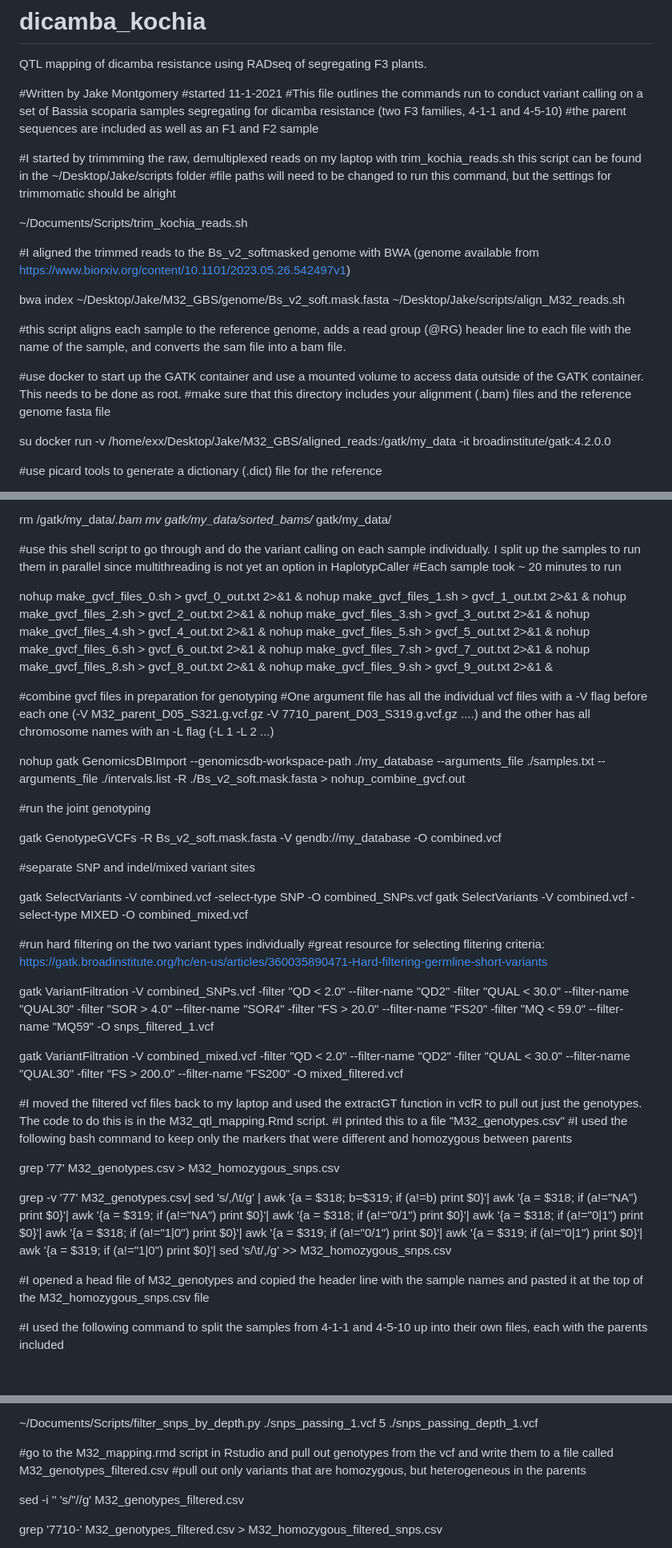
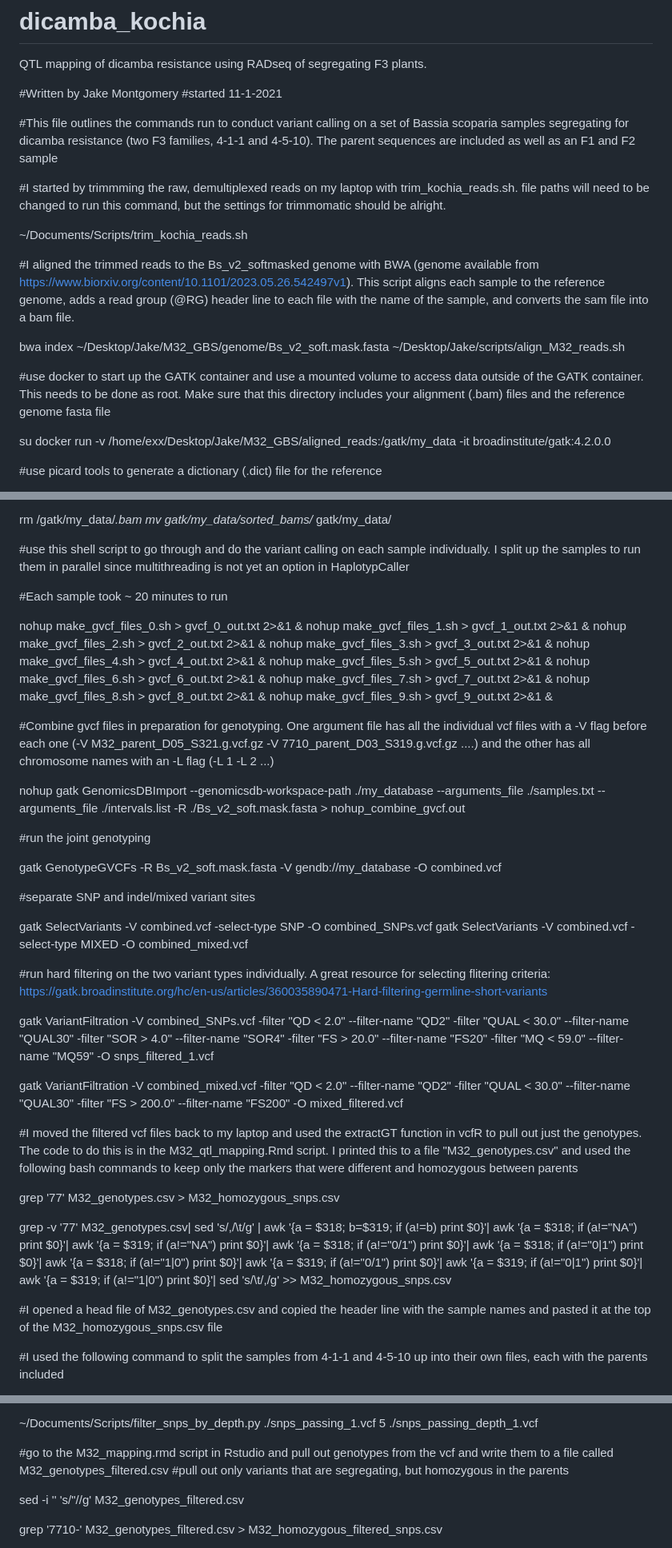
Before and after one commit to JMont12/dicamba_kochia, a Markdown page: README.md, 3 parts joined by grey strips. Shown: that part at 80% size. Rendered like a GitHub page; blank space fills up the shorter version.

```diff
--- a/README.md
+++ b/README.md
@@ -3,23 +3,19 @@ QTL mapping of dicamba resistance using RADseq of segregating F3 plants.
 
 #Written by Jake Montgomery
 #started 11-1-2021
-#This file outlines the commands run to conduct variant calling on a set of Bassia scoparia samples segregating for dicamba resistance (two F3 families, 4-1-1 and 4-5-10)
-#the parent sequences are included as well as an F1 and F2 sample
 
-#I started by trimmming the raw, demultiplexed reads on my laptop with trim_kochia_reads.sh this script can be found in the ~/Desktop/Jake/scripts folder
-#file paths will need to be changed to run this command, but the settings for trimmomatic should be alright
+#This file outlines the commands run to conduct variant calling on a set of Bassia scoparia samples segregating for dicamba resistance (two F3 families, 4-1-1 and 4-5-10). The parent sequences are included as well as an F1 and F2 sample
+
+#I started by trimmming the raw, demultiplexed reads on my laptop with trim_kochia_reads.sh. file paths will need to be changed to run this command, but the settings for trimmomatic should be alright.
 
 ~/Documents/Scripts/trim_kochia_reads.sh
 
-#I aligned the trimmed reads to the Bs_v2_softmasked genome with BWA (genome available from https://www.biorxiv.org/content/10.1101/2023.05.26.542497v1)
+#I aligned the trimmed reads to the Bs_v2_softmasked genome with BWA (genome available from https://www.biorxiv.org/content/10.1101/2023.05.26.542497v1). This script aligns each sample to the reference genome, adds a read group (@RG) header line to each file with the name of the sample, and converts the sam file into a bam file.
 
 bwa index ~/Desktop/Jake/M32_GBS/genome/Bs_v2_soft.mask.fasta
 ~/Desktop/Jake/scripts/align_M32_reads.sh
 
-#this script aligns each sample to the reference genome, adds a read group (@RG) header line to each file with the name of the sample, and converts the sam file into a bam file.
-
-#use docker to start up the GATK container and use a mounted volume to access data outside of the GATK container. This needs to be done as root.
-#make sure that this directory includes your alignment (.bam) files and the reference genome fasta file
+#use docker to start up the GATK container and use a mounted volume to access data outside of the GATK container. This needs to be done as root. Make sure that this directory includes your alignment (.bam) files and the reference genome fasta file
 
 su
 docker run -v /home/exx/Desktop/Jake/M32_GBS/aligned_reads:/gatk/my_data -it broadinstitute/gatk:4.2.0.0
@@ -41,6 +37,7 @@ rm /gatk/my_data/*.bam
 mv gatk/my_data/sorted_bams/* gatk/my_data/
 
 #use this shell script to go through and do the variant calling on each sample individually. I split up the samples to run them in parallel since multithreading is not yet an option in HaplotypCaller
+
 #Each sample took ~ 20 minutes to run
 
 nohup make_gvcf_files_0.sh > gvcf_0_out.txt 2>&1 &
@@ -54,8 +51,7 @@ nohup make_gvcf_files_7.sh > gvcf_7_out.txt 2>&1 &
 nohup make_gvcf_files_8.sh > gvcf_8_out.txt 2>&1 &
 nohup make_gvcf_files_9.sh > gvcf_9_out.txt 2>&1 &
 
-#combine gvcf files in preparation for genotyping
-#One argument file has all the individual vcf files with a -V flag before each one (-V M32_parent_D05_S321.g.vcf.gz -V 7710_parent_D03_S319.g.vcf.gz ....) and the other has all chromosome names with an -L flag (-L 1 -L 2 ...)
+#Combine gvcf files in preparation for genotyping. One argument file has all the individual vcf files with a -V flag before each one (-V M32_parent_D05_S321.g.vcf.gz -V 7710_parent_D03_S319.g.vcf.gz ....) and the other has all chromosome names with an -L flag (-L 1 -L 2 ...)
 
 nohup gatk GenomicsDBImport --genomicsdb-workspace-path ./my_database --arguments_file ./samples.txt --arguments_file ./intervals.list -R ./Bs_v2_soft.mask.fasta > nohup_combine_gvcf.out
 
@@ -68,22 +64,19 @@ gatk GenotypeGVCFs -R Bs_v2_soft.mask.fasta -V gendb://my_database -O combined.v
 gatk SelectVariants -V combined.vcf -select-type SNP -O combined_SNPs.vcf
 gatk SelectVariants -V combined.vcf -select-type MIXED -O combined_mixed.vcf
 
-#run hard filtering on the two variant types individually
-#great resource for selecting flitering criteria: https://gatk.broadinstitute.org/hc/en-us/articles/360035890471-Hard-filtering-germline-short-variants
+#run hard filtering on the two variant types individually. A great resource for selecting flitering criteria: https://gatk.broadinstitute.org/hc/en-us/articles/360035890471-Hard-filtering-germline-short-variants
 
 gatk VariantFiltration -V combined_SNPs.vcf -filter "QD < 2.0" --filter-name "QD2" -filter "QUAL < 30.0" --filter-name "QUAL30" -filter "SOR > 4.0" --filter-name "SOR4" -filter "FS > 20.0" --filter-name "FS20" -filter "MQ < 59.0" --filter-name "MQ59" -O snps_filtered_1.vcf
 
 gatk VariantFiltration -V combined_mixed.vcf -filter "QD < 2.0" --filter-name "QD2" -filter "QUAL < 30.0" --filter-name "QUAL30" -filter "FS > 200.0" --filter-name "FS200" -O mixed_filtered.vcf
 
-#I moved the filtered vcf files back to my laptop and used the extractGT function in vcfR to pull out just the genotypes. The code to do this is in the M32_qtl_mapping.Rmd script.
-#I printed this to a file "M32_genotypes.csv"
-#I used the following bash command to keep only the markers that were different and homozygous between parents
+#I moved the filtered vcf files back to my laptop and used the extractGT function in vcfR to pull out just the genotypes. The code to do this is in the M32_qtl_mapping.Rmd script. I printed this to a file "M32_genotypes.csv" and used the following bash commands to keep only the markers that were different and homozygous between parents
 
 grep '77' M32_genotypes.csv > M32_homozygous_snps.csv
 
 grep -v '77' M32_genotypes.csv| sed 's/,/\t/g' | awk '{a = $318; b=$319; if (a!=b) print $0}'| awk '{a = $318; if (a!="NA") print $0}'| awk '{a = $319; if (a!="NA") print $0}'| awk '{a = $318; if (a!="0/1") print $0}'| awk '{a = $318; if (a!="0|1") print $0}'| awk '{a = $318; if (a!="1|0") print $0}'| awk '{a = $319; if (a!="0/1") print $0}'| awk '{a = $319; if (a!="0|1") print $0}'| awk '{a = $319; if (a!="1|0") print $0}'| sed 's/\t/,/g' >> M32_homozygous_snps.csv
 
-#I opened a head file of M32_genotypes and copied the header line with the sample names and pasted it at the top of the M32_homozygous_snps.csv file
+#I opened a head file of M32_genotypes.csv and copied the header line with the sample names and pasted it at the top of the M32_homozygous_snps.csv file
 
 #I used the following command to split the samples from 4-1-1 and 4-5-10 up into their own files, each with the parents included
 
@@ -135,7 +128,7 @@ grep '	PASS' snps_filtered_1.vcf >> snps_passing_1.vcf
 ~/Documents/Scripts/filter_snps_by_depth.py ./snps_passing_1.vcf 5 ./snps_passing_depth_1.vcf
 
 #go to the M32_mapping.rmd script in Rstudio and pull out genotypes from the vcf and write them to a file called M32_genotypes_filtered.csv
-#pull out only variants that are homozygous, but heterogeneous in the parents
+#pull out only variants that are segregating, but homozygous in the parents
 
 sed -i '' 's/\"//g' M32_genotypes_filtered.csv
 
```
